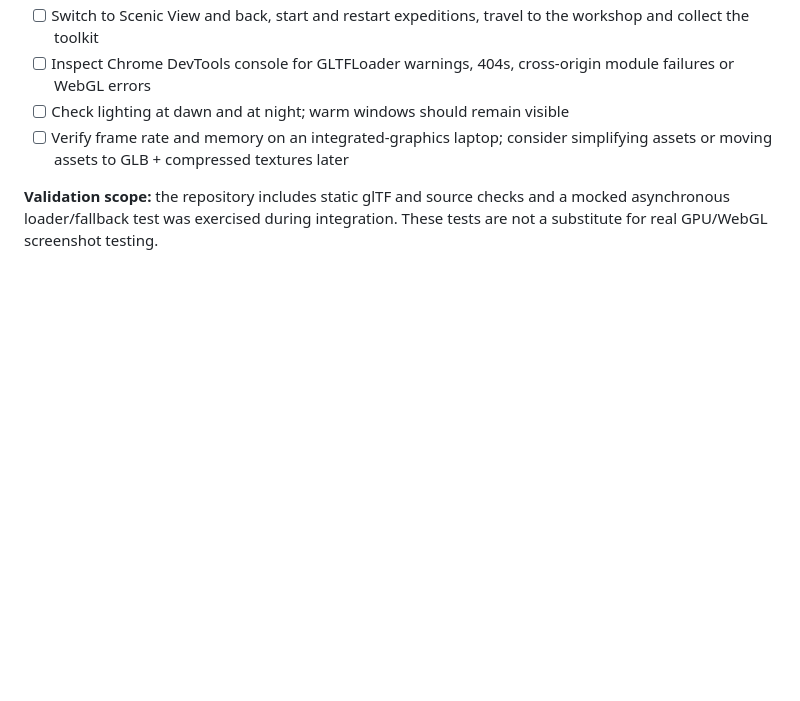
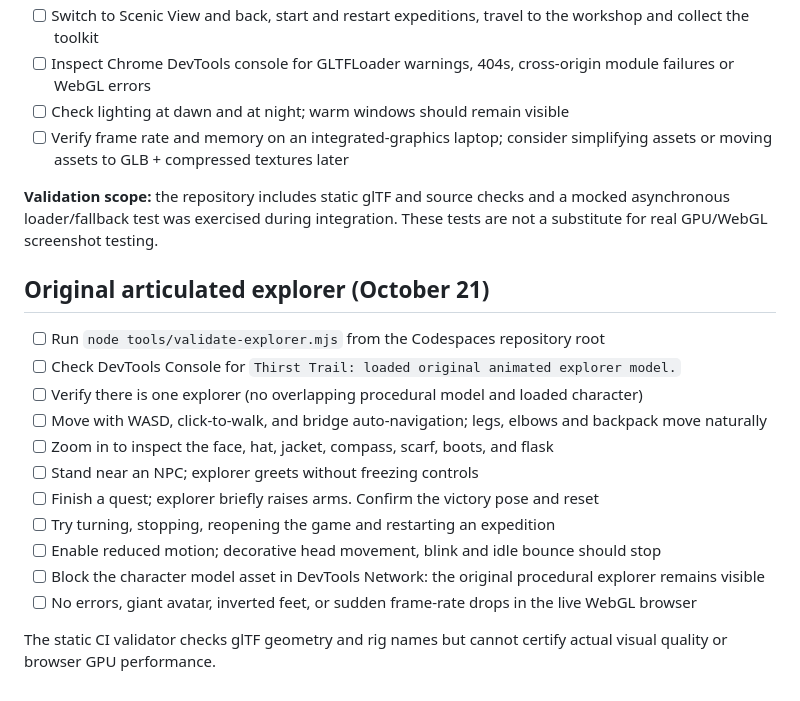
Before and after one commit to Hooda133/charity-water-thirst-trail, a Markdown page: TESTING.md, the part around the change. GitHub-like rendering; blank space fills up the shorter version.

Commit message:
Add explorer visual, animation and failure-fallback browser QA

```diff
--- a/TESTING.md
+++ b/TESTING.md
@@ -111,3 +111,19 @@ Actual visual rendering and performance must be verified in a browser using WebG
 - [ ] Verify frame rate and memory on an integrated-graphics laptop; consider simplifying assets or moving assets to GLB + compressed textures later
 
 **Validation scope:** the repository includes static glTF and source checks and a mocked asynchronous loader/fallback test was exercised during integration. These tests are not a substitute for real GPU/WebGL screenshot testing.
+
+
+## Original articulated explorer (October 21)
+- [ ] Run `node tools/validate-explorer.mjs` from the Codespaces repository root
+- [ ] Check DevTools Console for `Thirst Trail: loaded original animated explorer model.`
+- [ ] Verify there is one explorer (no overlapping procedural model and loaded character)
+- [ ] Move with WASD, click-to-walk, and bridge auto-navigation; legs, elbows and backpack move naturally
+- [ ] Zoom in to inspect the face, hat, jacket, compass, scarf, boots, and flask
+- [ ] Stand near an NPC; explorer greets without freezing controls
+- [ ] Finish a quest; explorer briefly raises arms. Confirm the victory pose and reset
+- [ ] Try turning, stopping, reopening the game and restarting an expedition
+- [ ] Enable reduced motion; decorative head movement, blink and idle bounce should stop
+- [ ] Block the character model asset in DevTools Network: the original procedural explorer remains visible
+- [ ] No errors, giant avatar, inverted feet, or sudden frame-rate drops in the live WebGL browser
+
+The static CI validator checks glTF geometry and rig names but cannot certify actual visual quality or browser GPU performance.
```
